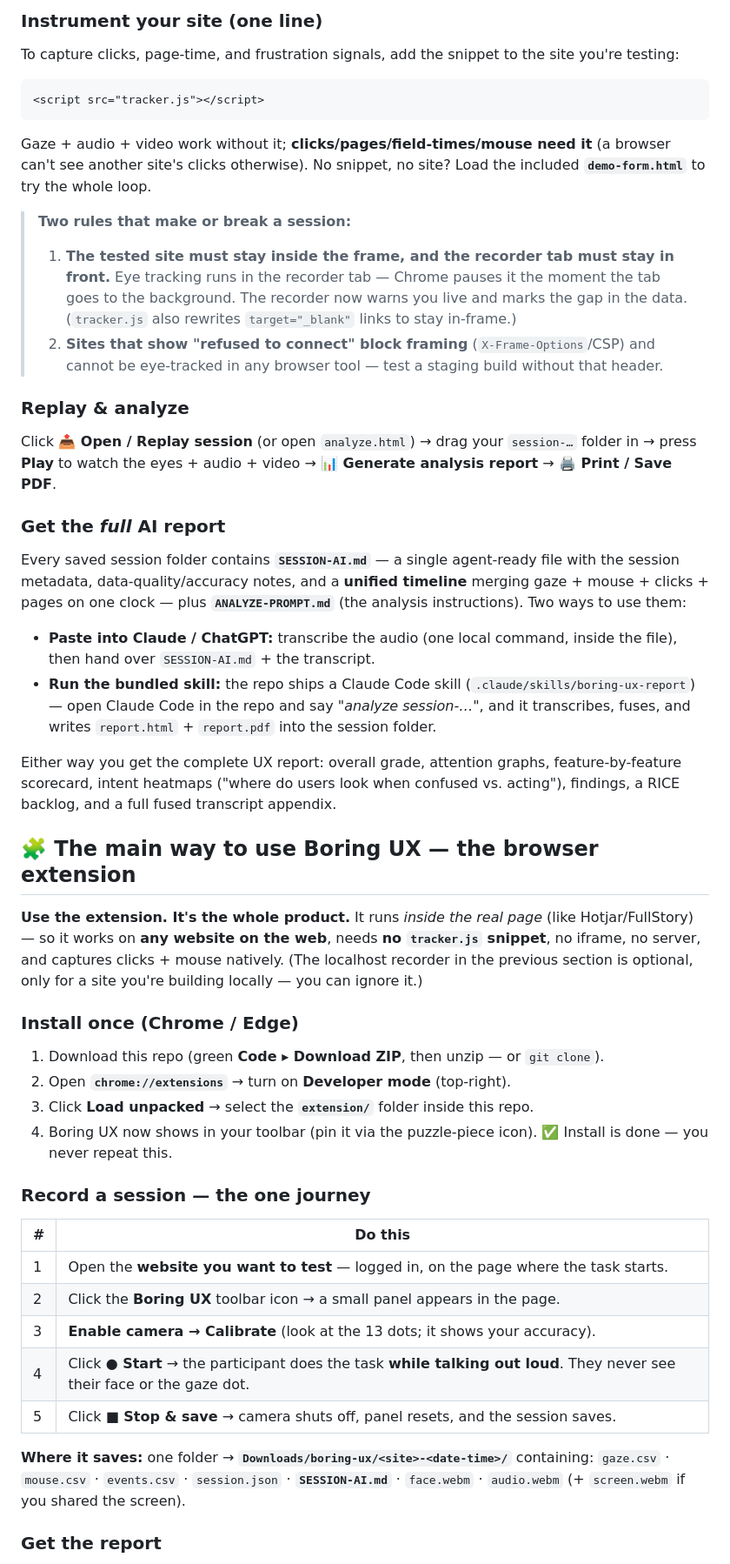
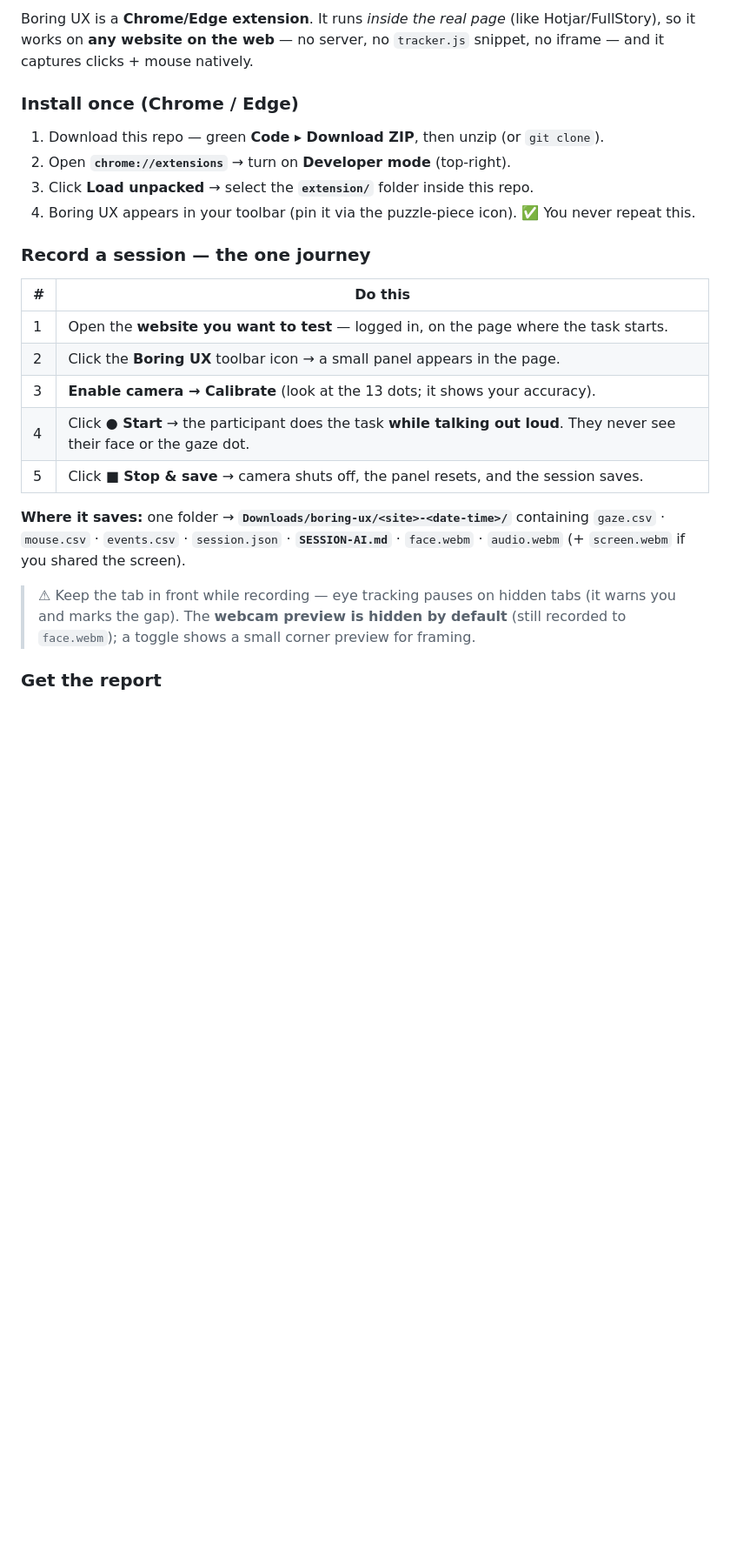
Before and after one commit to Abdulaziz-almoshen/boring-ux, a Markdown page: README.md, the part around one of its changes. Shown at 87% size. Drawn GitHub-style; blank space fills up the shorter version.

Commit message:
README: extension is the quick start; demote localhost recorder to an optional footnote

````diff
--- a/README.md
+++ b/README.md
@@ -66,34 +47,10 @@ Open **http://localhost:8000** in **Chrome**.
-### Instrument your site (one line)
-To capture clicks, page-time, and frustration signals, add the snippet to the site you're testing:
-```html
-<script src="tracker.js"></script>
-```
-Gaze + audio + video work without it; **clicks/pages/field-times/mouse need it** (a browser can't see another site's clicks otherwise). No snippet, no site? Load the included **`demo-form.html`** to try the whole loop.
-
-> **Two rules that make or break a session:**
-> 1. **The tested site must stay inside the frame, and the recorder tab must stay in front.** Eye tracking runs in the recorder tab — Chrome pauses it the moment the tab goes to the background. The recorder now warns you live and marks the gap in the data. (`tracker.js` also rewrites `target="_blank"` links to stay in-frame.)
-> 2. **Sites that show "refused to connect" block framing** (`X-Frame-Options`/CSP) and cannot be eye-tracked in any browser tool — test a staging build without that header.
-
-### Replay & analyze
-Click **📤 Open / Replay session** (or open `analyze.html`) → drag your `session-…` folder in → press **Play** to watch the eyes + audio + video → **📊 Generate analysis report** → **🖨 Print / Save PDF**.
-
-### Get the *full* AI report
-Every saved session folder contains **`SESSION-AI.md`** — a single agent-ready file with the session metadata, data-quality/accuracy notes, and a **unified timeline** merging gaze + mouse + clicks + pages on one clock — plus **`ANALYZE-PROMPT.md`** (the analysis instructions). Two ways to use them:
-
-- **Paste into Claude / ChatGPT:** transcribe the audio (one local command, inside the file), then hand over `SESSION-AI.md` + the transcript.
-- **Run the bundled skill:** the repo ships a Claude Code skill (`.claude/skills/boring-ux-report`) — open Claude Code in the repo and say *"analyze session-…"*, and it transcribes, fuses, and writes `report.html` + `report.pdf` into the session folder.
-
-Either way you get the complete UX report: overall grade, attention graphs, feature-by-feature scorecard, intent heatmaps ("where do users look when confused vs. acting"), findings, a RICE backlog, and a full fused transcript appendix.
-
-## 🧩 The main way to use Boring UX — the browser extension
-
-**Use the extension. It's the whole product.** It runs *inside the real page* (like Hotjar/FullStory) — so it works on **any website on the web**, needs **no `tracker.js` snippet**, no iframe, no server, and captures clicks + mouse natively. (The localhost recorder in the previous section is optional, only for a site you're building locally — you can ignore it.)
+Boring UX is a **Chrome/Edge extension**. It runs *inside the real page* (like Hotjar/FullStory), so it works on **any website on the web** — no server, no `tracker.js` snippet, no iframe — and it captures clicks + mouse natively.
 
 ### Install once (Chrome / Edge)
-1. Download this repo (green **Code ▸ Download ZIP**, then unzip — or `git clone`).
+1. Download this repo — green **Code ▸ Download ZIP**, then unzip (or `git clone`).
 2. Open **`chrome://extensions`** → turn on **Developer mode** (top-right).
 3. Click **Load unpacked** → select the **`extension/`** folder inside this repo.
-4. Boring UX now shows in your toolbar (pin it via the puzzle-piece icon). ✅ Install is done — you never repeat this.
+4. Boring UX appears in your toolbar (pin it via the puzzle-piece icon). ✅ You never repeat this.
 
 ### Record a session — the one journey
 | # | Do this |
@@ -102,9 +59,11 @@ Either way you get the complete UX report: overall grade, attention graphs, feat
 | 2 | Click the **Boring UX** toolbar icon → a small panel appears in the page. |
 | 3 | **Enable camera → Calibrate** (look at the 13 dots; it shows your accuracy). |
 | 4 | Click **● Start** → the participant does the task **while talking out loud**. They never see their face or the gaze dot. |
-| 5 | Click **■ Stop & save** → camera shuts off, panel resets, and the session saves. |
+| 5 | Click **■ Stop & save** → camera shuts off, the panel resets, and the session saves. |
 
-**Where it saves:** one folder → **`Downloads/boring-ux/<site>-<date-time>/`** containing:
+**Where it saves:** one folder → **`Downloads/boring-ux/<site>-<date-time>/`** containing
 `gaze.csv` · `mouse.csv` · `events.csv` · `session.json` · **`SESSION-AI.md`** · `face.webm` · `audio.webm` (+ `screen.webm` if you shared the screen).
 
+> ⚠ Keep the tab in front while recording — eye tracking pauses on hidden tabs (it warns you and marks the gap). The **webcam preview is hidden by default** (still recorded to `face.webm`); a toggle shows a small corner preview for framing.
+
 ### Get the report
````
Also changed, not shown: other parts of README.md (+30 -37 lines).
